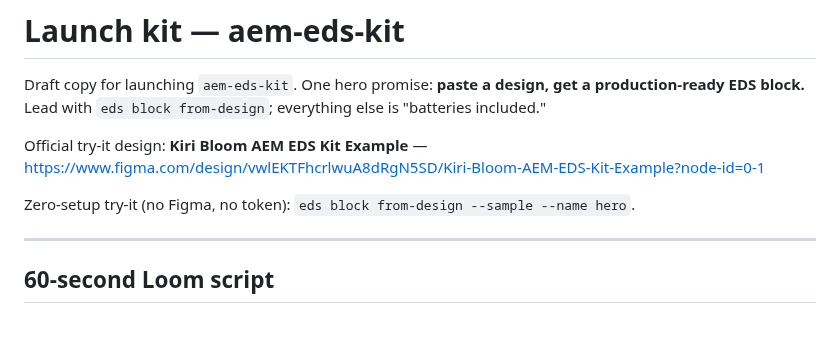
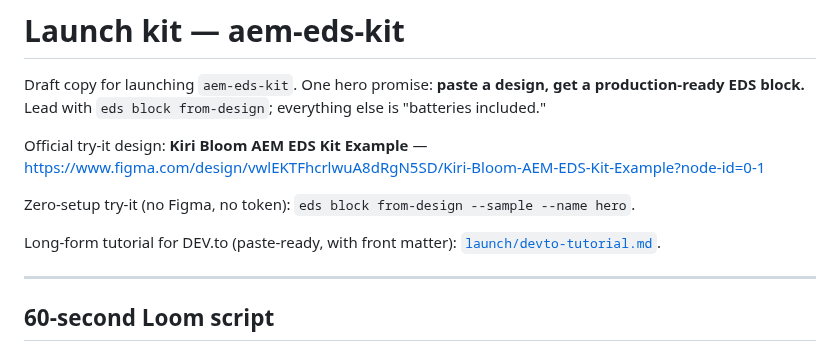
Before and after one commit to piotrgodycki/aem-eds-kit, a Markdown page: docs/launch-kit.md, the part around the change. Rendered like a GitHub page; blank space fills up the shorter version.

```diff
--- a/docs/launch-kit.md
+++ b/docs/launch-kit.md
@@ -8,6 +8,8 @@ Official try-it design: **Kiri Bloom AEM EDS Kit Example** —
 https://www.figma.com/design/vwlEKTFhcrlwuA8dRgN5SD/Kiri-Bloom-AEM-EDS-Kit-Example?node-id=0-1
 
 Zero-setup try-it (no Figma, no token): `eds block from-design --sample --name hero`.
+
+Long-form tutorial for DEV.to (paste-ready, with front matter): [`launch/devto-tutorial.md`](launch/devto-tutorial.md).
 
 ---
 
```
Also changed, not shown: docs/launch/devto-tutorial.md (added, +322 -0 lines).
